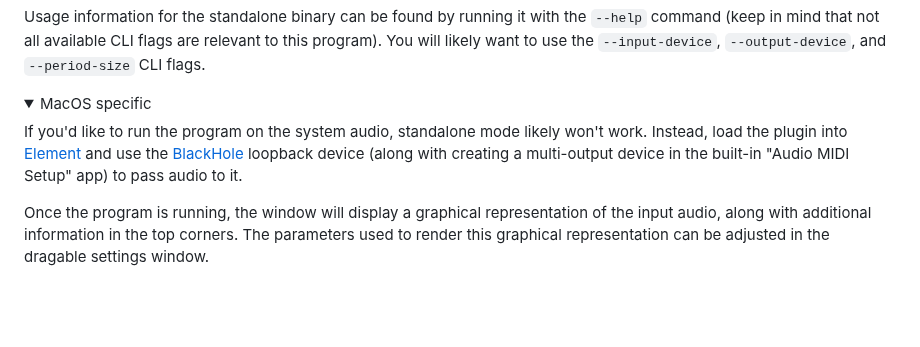
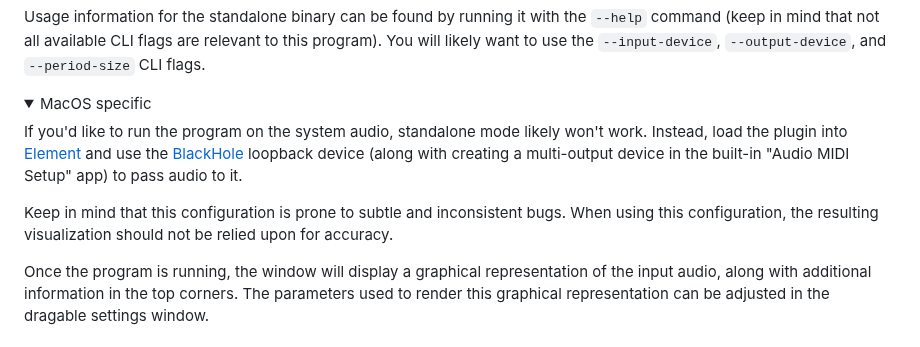
Before and after one commit to transkatgirl/KatVisualizer, a Markdown page: README.md, the part around the change. GitHub-like rendering; folded sections open; blank space fills up the shorter version.

Commit message:
Updated recommendations

```diff
--- a/README.md
+++ b/README.md
@@ -38,6 +38,8 @@ Usage information for the standalone binary can be found by running it with the
 <summary>MacOS specific</summary>
 
 If you'd like to run the program on the system audio, standalone mode likely won't work. Instead, load the plugin into [Element](https://github.com/Kushview/Element) and use the [BlackHole](https://github.com/ExistentialAudio/BlackHole) loopback device (along with creating a multi-output device in the built-in "Audio MIDI Setup" app) to pass audio to it.
+
+Keep in mind that this configuration is prone to subtle and inconsistent bugs. When using this configuration, the resulting visualization should not be relied upon for accuracy.
 
 </details>
 
```
